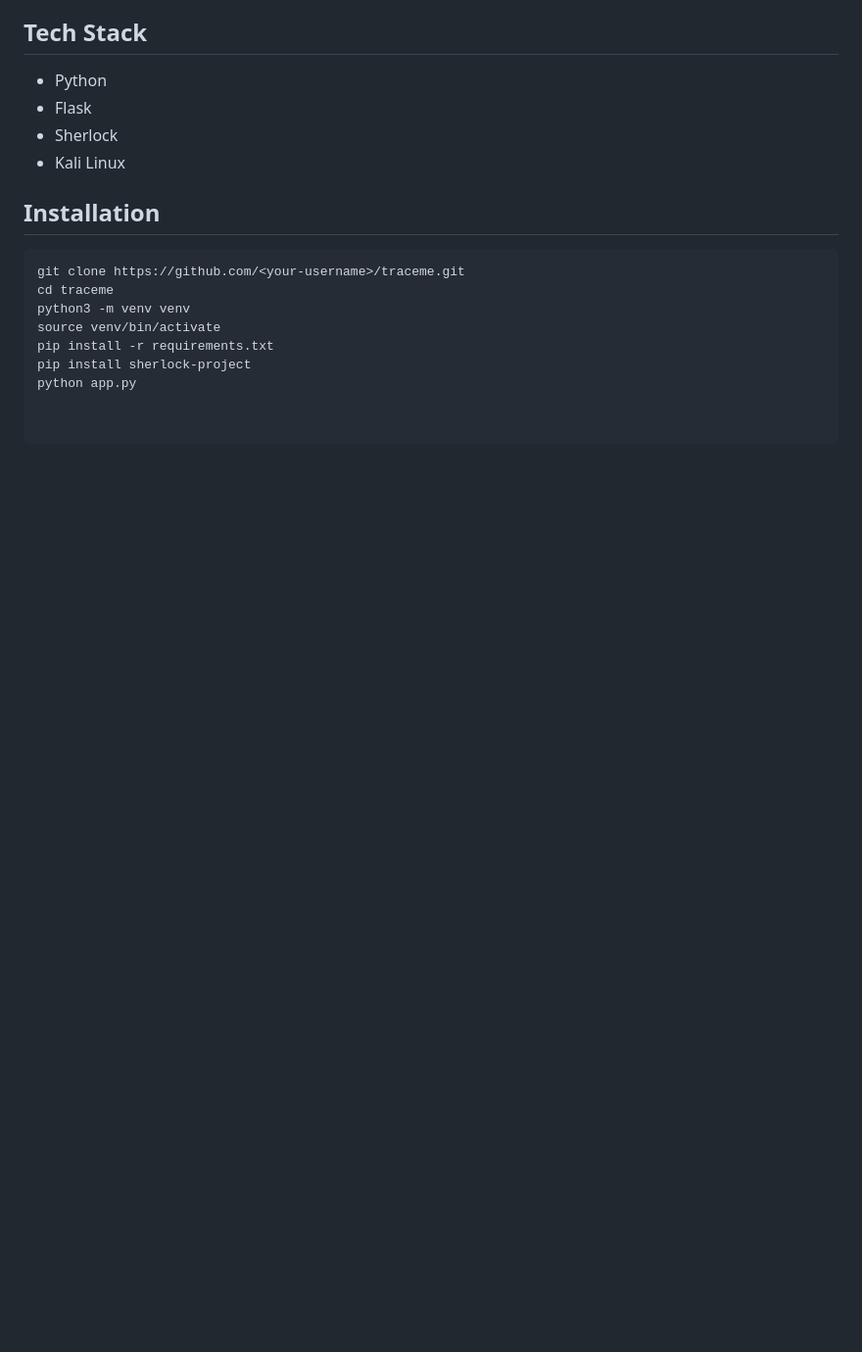
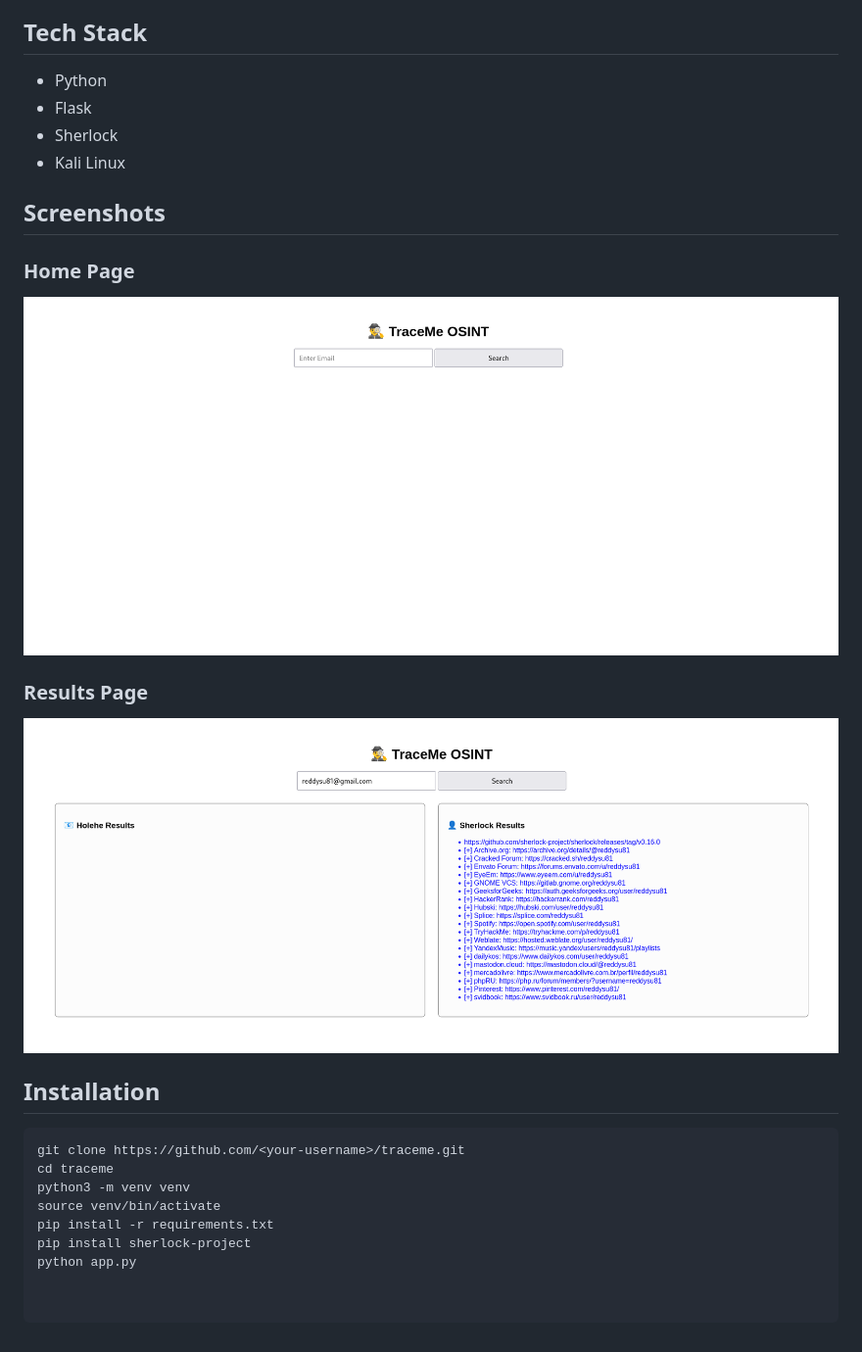
Before and after one commit to gitwithsunil/TraceMe, a Markdown page: README.md, the part around the change. Shown: that part at 98% size. Drawn GitHub-style; pictures changed too: images/home.png (added), images/result.png (added); blank space fills up the shorter version.

Commit message:
Add screenshots to README

````diff
--- a/README.md
+++ b/README.md
@@ -14,6 +14,13 @@ It helps identify where a given username exists across multiple online platforms
 - Flask
 - Sherlock
 - Kali Linux
+## Screenshots
+
+### Home Page
+![TraceMe Home](images/home.png)
+
+### Results Page
+![TraceMe Results](images/result.png)
 
 ## Installation
 ```bash
````
